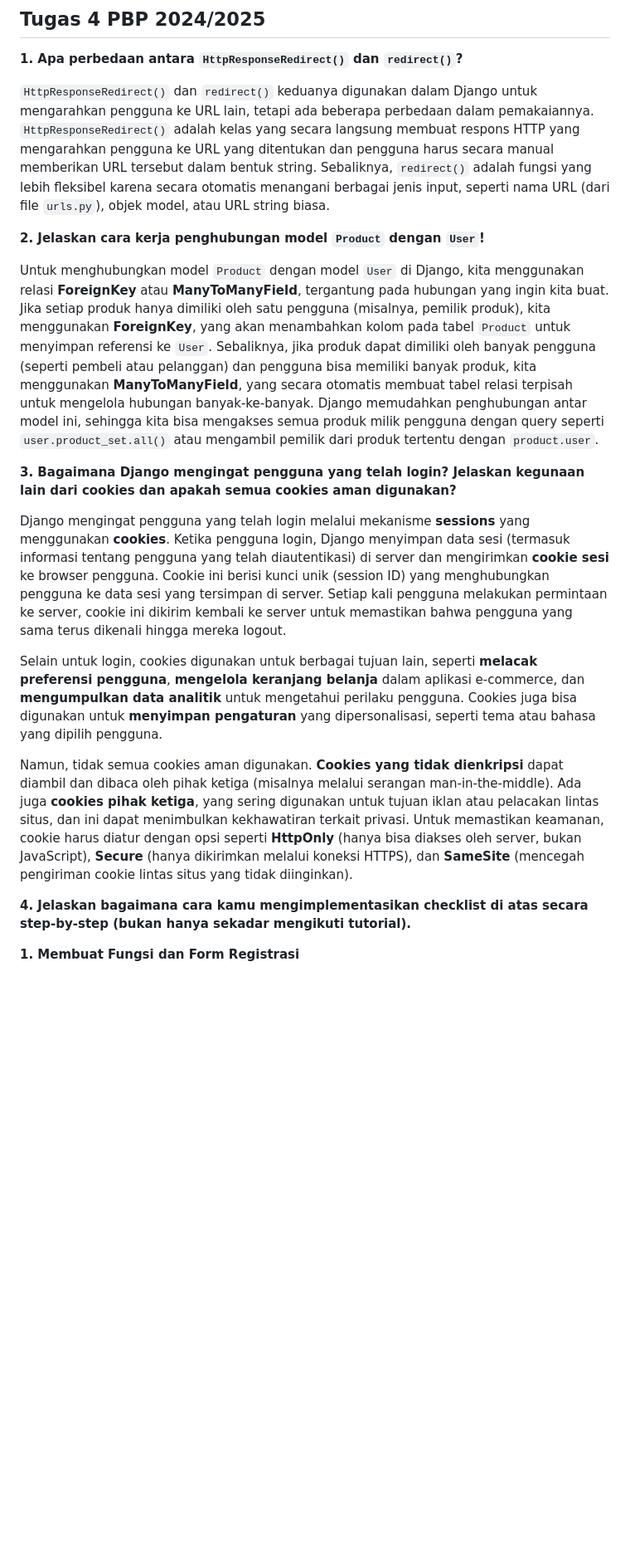
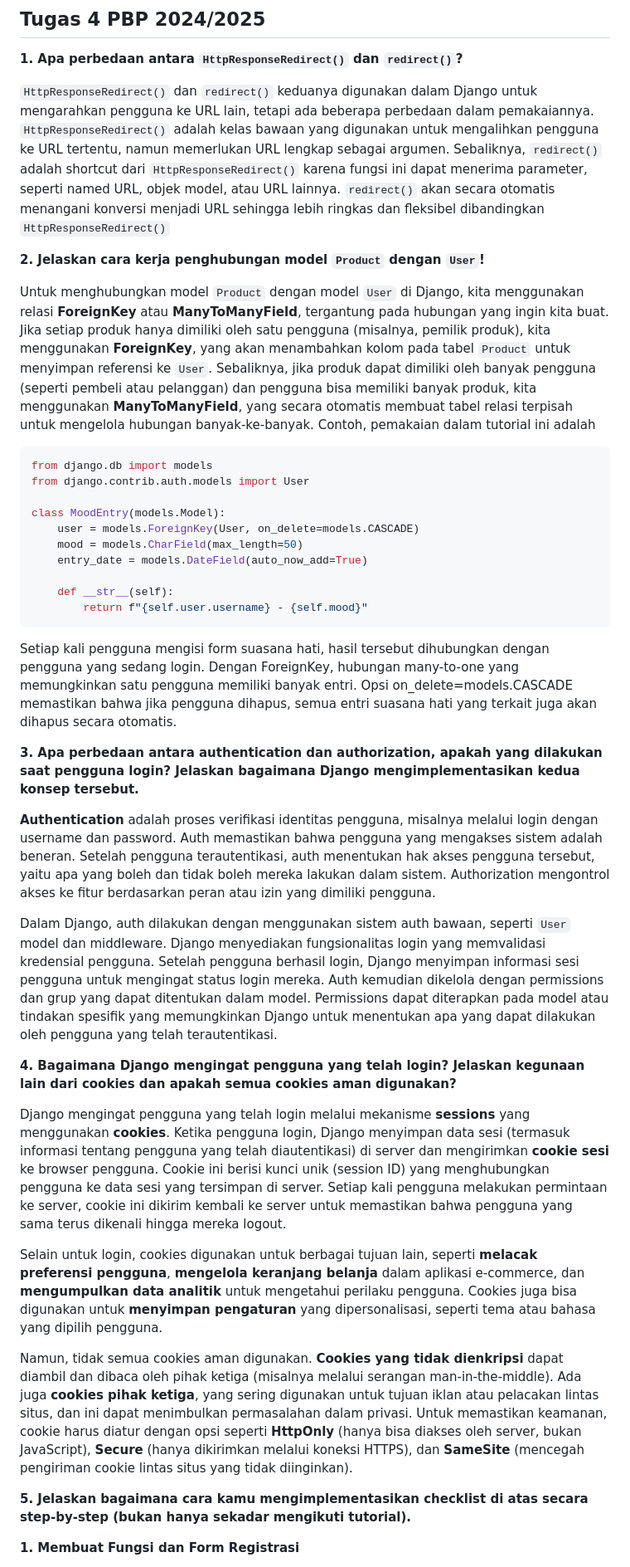
Before and after one commit to gracekarinn/takhor, a Markdown page: README.md, the part around the change. Shown at 83% size. Drawn GitHub-style; blank space fills up the shorter version.

````diff
--- a/README.md
+++ b/README.md
@@ -177,22 +177,42 @@ urlpatterns = [
 
 **1. Apa perbedaan antara ```HttpResponseRedirect()``` dan ```redirect()```?** <br/>
 
-```HttpResponseRedirect()``` dan ```redirect()``` keduanya digunakan dalam Django untuk mengarahkan pengguna ke URL lain, tetapi ada beberapa perbedaan dalam pemakaiannya. ```HttpResponseRedirect()``` adalah kelas yang secara langsung membuat respons HTTP yang mengarahkan pengguna ke URL yang ditentukan dan pengguna harus secara manual memberikan URL tersebut dalam bentuk string. Sebaliknya, ```redirect()``` adalah fungsi yang lebih fleksibel karena secara otomatis menangani berbagai jenis input, seperti nama URL (dari file   ```urls.py```), objek model, atau URL string biasa.
+```HttpResponseRedirect()``` dan ```redirect()``` keduanya digunakan dalam Django untuk mengarahkan pengguna ke URL lain, tetapi ada beberapa perbedaan dalam pemakaiannya. ```HttpResponseRedirect()``` adalah kelas bawaan yang digunakan untuk mengalihkan pengguna ke URL tertentu, namun memerlukan URL lengkap sebagai argumen. Sebaliknya, ```redirect()``` adalah shortcut dari ```HttpResponseRedirect()``` karena fungsi ini dapat menerima parameter, seperti named URL, objek model, atau URL lainnya. `redirect()` akan secara otomatis menangani konversi menjadi URL sehingga lebih ringkas dan fleksibel dibandingkan ```HttpResponseRedirect()```
 
 **2. Jelaskan cara kerja penghubungan model ```Product``` dengan ```User```!** <br/>
 
-Untuk menghubungkan model ```Product``` dengan model ```User``` di Django, kita menggunakan relasi **ForeignKey** atau **ManyToManyField**, tergantung pada hubungan yang ingin kita buat. Jika setiap produk hanya dimiliki oleh satu pengguna (misalnya, pemilik produk), kita menggunakan **ForeignKey**, yang akan menambahkan kolom pada tabel `Product` untuk menyimpan referensi ke `User`. Sebaliknya, jika produk dapat dimiliki oleh banyak pengguna (seperti pembeli atau pelanggan) dan pengguna bisa memiliki banyak produk, kita menggunakan **ManyToManyField**, yang secara otomatis membuat tabel relasi terpisah untuk mengelola hubungan banyak-ke-banyak. Django memudahkan penghubungan antar model ini, sehingga kita bisa mengakses semua produk milik pengguna dengan query seperti ```user.product_set.all()``` atau mengambil pemilik dari produk tertentu dengan ```product.user```.
+Untuk menghubungkan model ```Product``` dengan model ```User``` di Django, kita menggunakan relasi **ForeignKey** atau **ManyToManyField**, tergantung pada hubungan yang ingin kita buat. Jika setiap produk hanya dimiliki oleh satu pengguna (misalnya, pemilik produk), kita menggunakan **ForeignKey**, yang akan menambahkan kolom pada tabel `Product` untuk menyimpan referensi ke `User`. Sebaliknya, jika produk dapat dimiliki oleh banyak pengguna (seperti pembeli atau pelanggan) dan pengguna bisa memiliki banyak produk, kita menggunakan **ManyToManyField**, yang secara otomatis membuat tabel relasi terpisah untuk mengelola hubungan banyak-ke-banyak. Contoh, pemakaian dalam tutorial ini adalah
 
+```python
+from django.db import models
+from django.contrib.auth.models import User
 
-**3. Bagaimana Django mengingat pengguna yang telah login? Jelaskan kegunaan lain dari cookies dan apakah semua cookies aman digunakan?** <br/>
+class MoodEntry(models.Model):
+    user = models.ForeignKey(User, on_delete=models.CASCADE)
+    mood = models.CharField(max_length=50)
+    entry_date = models.DateField(auto_now_add=True)
+
+    def __str__(self):
+        return f"{self.user.username} - {self.mood}"
+```
+
+Setiap kali pengguna mengisi form suasana hati, hasil tersebut dihubungkan dengan pengguna yang sedang login. Dengan ForeignKey, hubungan many-to-one yang memungkinkan satu pengguna memiliki banyak entri. Opsi on_delete=models.CASCADE memastikan bahwa jika pengguna dihapus, semua entri suasana hati yang terkait juga akan dihapus secara otomatis.
+
+**3. Apa perbedaan antara authentication dan authorization, apakah yang dilakukan saat pengguna login? Jelaskan bagaimana Django mengimplementasikan kedua konsep tersebut.** <br/>
+
+**Authentication** adalah proses verifikasi identitas pengguna, misalnya melalui login dengan username dan password. Auth memastikan bahwa pengguna yang mengakses sistem adalah beneran. Setelah pengguna terautentikasi, auth menentukan hak akses pengguna tersebut, yaitu apa yang boleh dan tidak boleh mereka lakukan dalam sistem. Authorization mengontrol akses ke fitur berdasarkan peran atau izin yang dimiliki pengguna.
+
+Dalam Django, auth dilakukan dengan menggunakan sistem auth bawaan, seperti ```User``` model dan middleware. Django menyediakan fungsionalitas login yang memvalidasi kredensial pengguna. Setelah pengguna berhasil login, Django menyimpan informasi sesi pengguna untuk mengingat status login mereka. Auth kemudian dikelola dengan permissions dan grup yang dapat ditentukan dalam model. Permissions dapat diterapkan pada model atau tindakan spesifik yang memungkinkan Django untuk menentukan apa yang dapat dilakukan oleh pengguna yang telah terautentikasi.
+
+**4. Bagaimana Django mengingat pengguna yang telah login? Jelaskan kegunaan lain dari cookies dan apakah semua cookies aman digunakan?** <br/>
 
 Django mengingat pengguna yang telah login melalui mekanisme **sessions** yang menggunakan **cookies**. Ketika pengguna login, Django menyimpan data sesi (termasuk informasi tentang pengguna yang telah diautentikasi) di server dan mengirimkan **cookie sesi** ke browser pengguna. Cookie ini berisi kunci unik (session ID) yang menghubungkan pengguna ke data sesi yang tersimpan di server. Setiap kali pengguna melakukan permintaan ke server, cookie ini dikirim kembali ke server untuk memastikan bahwa pengguna yang sama terus dikenali hingga mereka logout.
 
 Selain untuk login, cookies digunakan untuk berbagai tujuan lain, seperti **melacak preferensi pengguna**, **mengelola keranjang belanja** dalam aplikasi e-commerce, dan **mengumpulkan data analitik** untuk mengetahui perilaku pengguna. Cookies juga bisa digunakan untuk **menyimpan pengaturan** yang dipersonalisasi, seperti tema atau bahasa yang dipilih pengguna.
 
-Namun, tidak semua cookies aman digunakan. **Cookies yang tidak dienkripsi** dapat diambil dan dibaca oleh pihak ketiga (misalnya melalui serangan man-in-the-middle). Ada juga **cookies pihak ketiga**, yang sering digunakan untuk tujuan iklan atau pelacakan lintas situs, dan ini dapat menimbulkan kekhawatiran terkait privasi. Untuk memastikan keamanan, cookie harus diatur dengan opsi seperti **HttpOnly** (hanya bisa diakses oleh server, bukan JavaScript), **Secure** (hanya dikirimkan melalui koneksi HTTPS), dan **SameSite** (mencegah pengiriman cookie lintas situs yang tidak diinginkan).
+Namun, tidak semua cookies aman digunakan. **Cookies yang tidak dienkripsi** dapat diambil dan dibaca oleh pihak ketiga (misalnya melalui serangan man-in-the-middle). Ada juga **cookies pihak ketiga**, yang sering digunakan untuk tujuan iklan atau pelacakan lintas situs, dan ini dapat menimbulkan permasalahan dalam privasi. Untuk memastikan keamanan, cookie harus diatur dengan opsi seperti **HttpOnly** (hanya bisa diakses oleh server, bukan JavaScript), **Secure** (hanya dikirimkan melalui koneksi HTTPS), dan **SameSite** (mencegah pengiriman cookie lintas situs yang tidak diinginkan).
 
-**4. Jelaskan bagaimana cara kamu mengimplementasikan checklist di atas secara step-by-step (bukan hanya sekadar mengikuti tutorial).** <br/>
+**5. Jelaskan bagaimana cara kamu mengimplementasikan checklist di atas secara step-by-step (bukan hanya sekadar mengikuti tutorial).** <br/>
 
 **1. Membuat Fungsi dan Form Registrasi**
 
````
